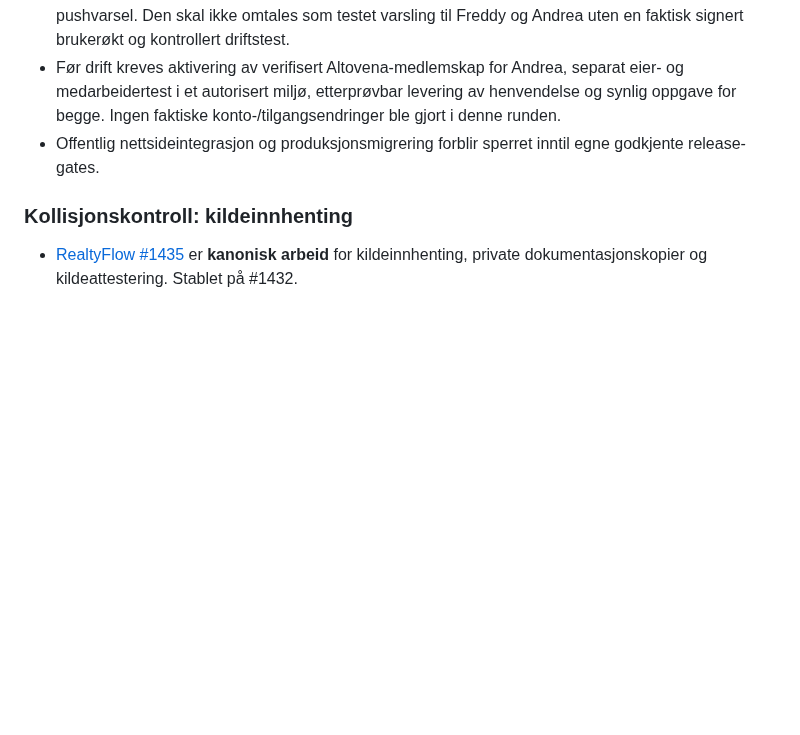
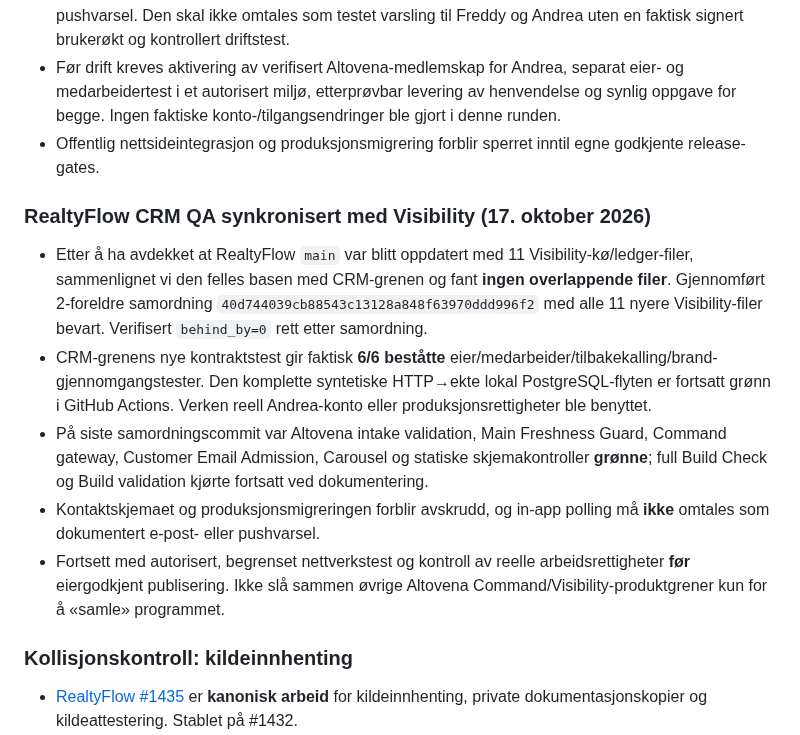
Before and after one commit to freddybremseth-coder/Altovena, a Markdown page: docs/ALTOVENA_MASTER_ROADMAP.md, the part around the change. GitHub-like rendering; blank space fills up the shorter version.

Commit message:
docs(altovena): record conflict-free CRM plus Visibility integration and executed operator security tests

```diff
--- a/docs/ALTOVENA_MASTER_ROADMAP.md
+++ b/docs/ALTOVENA_MASTER_ROADMAP.md
@@ -148,6 +148,14 @@ Altovena er **ikke én monolittisk Git-gren**. Produktene har egne kode-/dataeie
 - Før drift kreves aktivering av verifisert Altovena-medlemskap for Andrea, separat eier- og medarbeidertest i et autorisert miljø, etterprøvbar levering av henvendelse og synlig oppgave for begge. Ingen faktiske konto-/tilgangsendringer ble gjort i denne runden.
 - Offentlig nettsideintegrasjon og produksjonsmigrering forblir sperret inntil egne godkjente release-gates.
 
+### RealtyFlow CRM QA synkronisert med Visibility (17. oktober 2026)
+
+- Etter å ha avdekket at RealtyFlow `main` var blitt oppdatert med 11 Visibility-kø/ledger-filer, sammenlignet vi den felles basen med CRM-grenen og fant **ingen overlappende filer**. Gjennomført 2-foreldre samordning `40d744039cb88543c13128a848f63970ddd996f2` med alle 11 nyere Visibility-filer bevart. Verifisert `behind_by=0` rett etter samordning.
+- CRM-grenens nye kontraktstest gir faktisk **6/6 beståtte** eier/medarbeider/tilbakekalling/brand-gjennomgangstester. Den komplette syntetiske HTTP→ekte lokal PostgreSQL-flyten er fortsatt grønn i GitHub Actions. Verken reell Andrea-konto eller produksjonsrettigheter ble benyttet.
+- På siste samordningscommit var Altovena intake validation, Main Freshness Guard, Command gateway, Customer Email Admission, Carousel og statiske skjemakontroller **grønne**; full Build Check og Build validation kjørte fortsatt ved dokumentering.
+- Kontaktskjemaet og produksjonsmigreringen forblir avskrudd, og in-app polling må **ikke** omtales som dokumentert e-post- eller pushvarsel.
+- Fortsett med autorisert, begrenset nettverkstest og kontroll av reelle arbeidsrettigheter **før** eiergodkjent publisering. Ikke slå sammen øvrige Altovena Command/Visibility-produktgrener kun for å «samle» programmet.
+
 ### Kollisjonskontroll: kildeinnhenting
 
 - [RealtyFlow #1435](https://github.com/freddybremseth-coder/realtyflow-pro/pull/1435) er **kanonisk arbeid** for kildeinnhenting, private dokumentasjonskopier og kildeattestering. Stablet på #1432.
```
